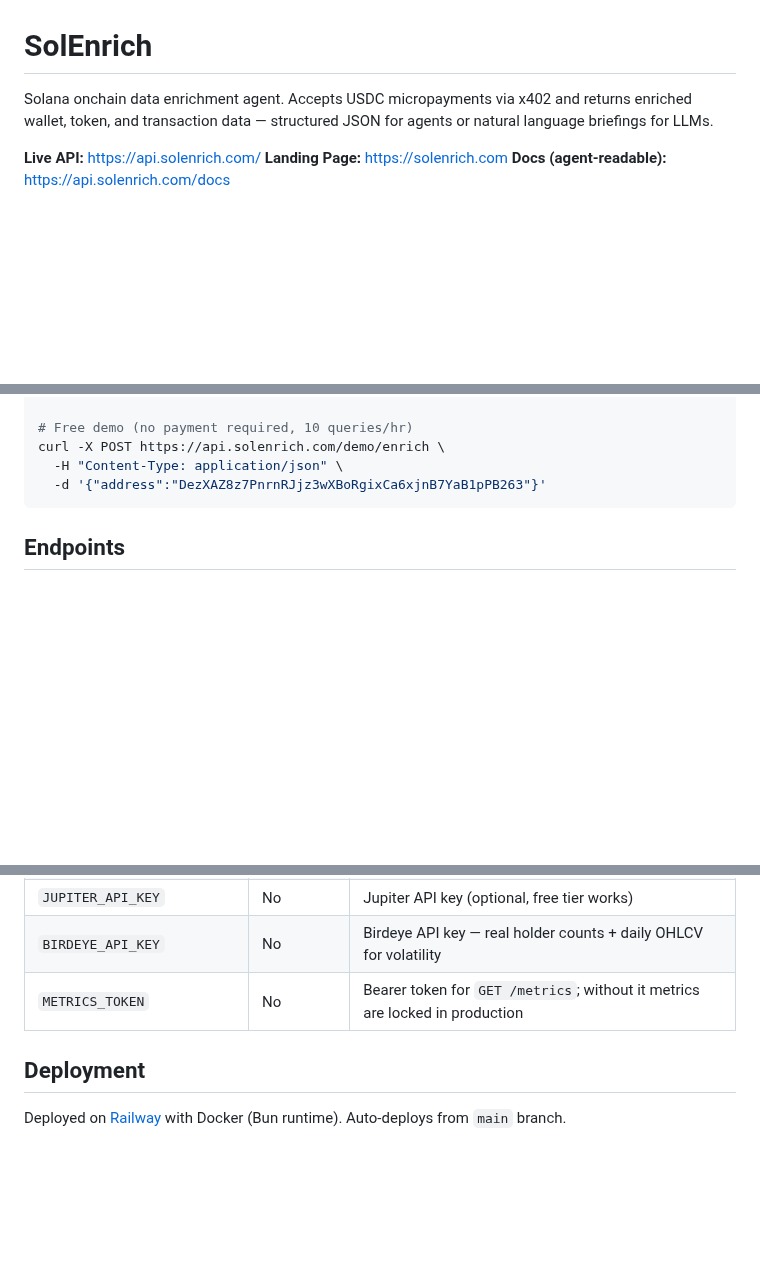
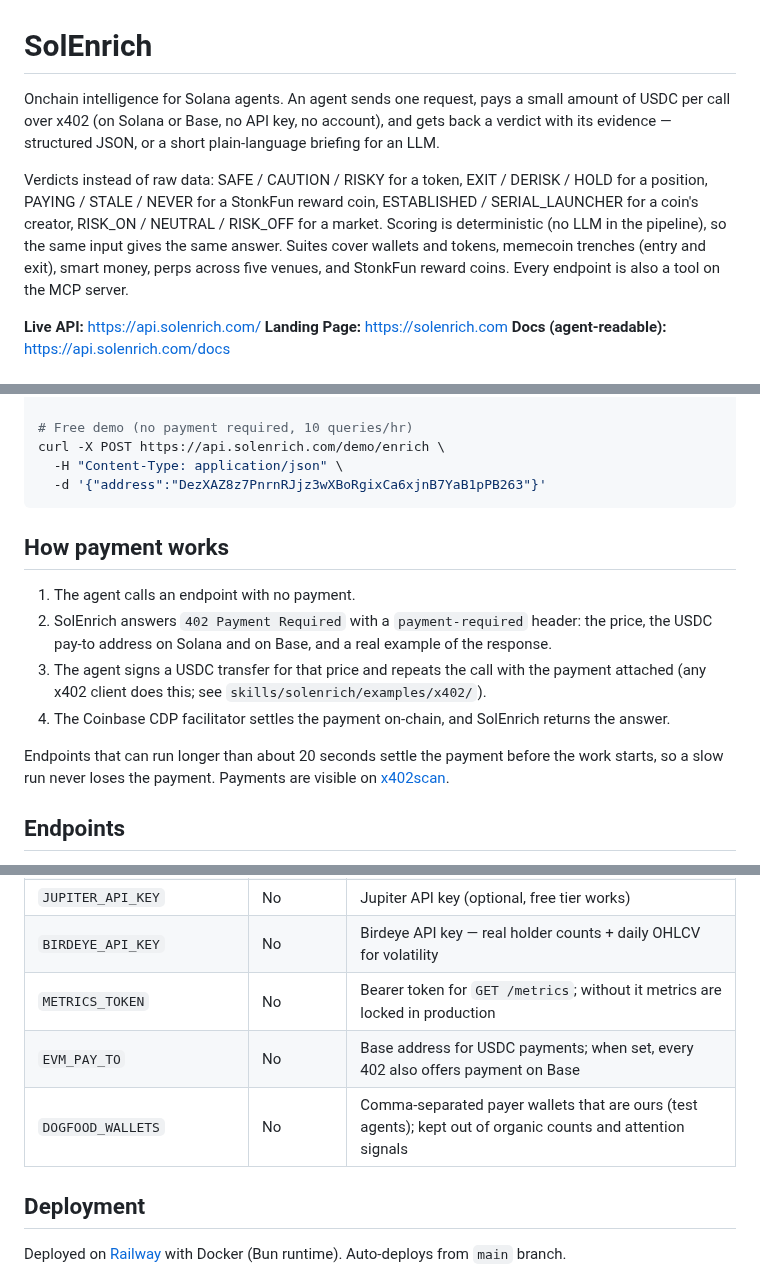
Before and after one commit to 0xSardius/solenrich, a Markdown page: README.md, 3 parts joined by grey strips. Rendered like a GitHub page; blank space fills up the shorter version.

````diff
--- a/README.md
+++ b/README.md
@@ -1,6 +1,8 @@
 # SolEnrich
 
-Solana onchain data enrichment agent. Accepts USDC micropayments via x402 and returns enriched wallet, token, and transaction data — structured JSON for agents or natural language briefings for LLMs.
+Onchain intelligence for Solana agents. An agent sends one request, pays a small amount of USDC per call over x402 (on Solana or Base, no API key, no account), and gets back a verdict with its evidence — structured JSON, or a short plain-language briefing for an LLM.
+
+Verdicts instead of raw data: SAFE / CAUTION / RISKY for a token, EXIT / DERISK / HOLD for a position, PAYING / STALE / NEVER for a StonkFun reward coin, ESTABLISHED / SERIAL_LAUNCHER for a coin's creator, RISK_ON / NEUTRAL / RISK_OFF for a market. Scoring is deterministic (no LLM in the pipeline), so the same input gives the same answer. Suites cover wallets and tokens, memecoin trenches (entry and exit), smart money, perps across five venues, and StonkFun reward coins. Every endpoint is also a tool on the MCP server.
 
 **Live API:** https://api.solenrich.com/
 **Landing Page:** https://solenrich.com
@@ -26,6 +28,15 @@ curl -X POST https://api.solenrich.com/demo/enrich \
   -H "Content-Type: application/json" \
   -d '{"address":"DezXAZ8z7PnrnRJjz3wXBoRgixCa6xjnB7YaB1pPB263"}'
 ```
+
+## How payment works
+
+1. The agent calls an endpoint with no payment.
+2. SolEnrich answers `402 Payment Required` with a `payment-required` header: the price, the USDC pay-to address on Solana and on Base, and a real example of the response.
+3. The agent signs a USDC transfer for that price and repeats the call with the payment attached (any x402 client does this; see `skills/solenrich/examples/x402/`).
+4. The Coinbase CDP facilitator settles the payment on-chain, and SolEnrich returns the answer.
+
+Endpoints that can run longer than about 20 seconds settle the payment before the work starts, so a slow run never loses the payment. Payments are visible on [x402scan](https://www.x402scan.com/server/d9814c54-6fa6-4fa7-8b01-43a0ffbc7641).
 
 ## Endpoints
 
@@ -314,6 +342,8 @@ bun run test/test-402-production.ts       # Production paywall verification
 | `JUPITER_API_KEY` | No | Jupiter API key (optional, free tier works) |
 | `BIRDEYE_API_KEY` | No | Birdeye API key — real holder counts + daily OHLCV for volatility |
 | `METRICS_TOKEN` | No | Bearer token for `GET /metrics`; without it metrics are locked in production |
+| `EVM_PAY_TO` | No | Base address for USDC payments; when set, every 402 also offers payment on Base |
+| `DOGFOOD_WALLETS` | No | Comma-separated payer wallets that are ours (test agents); kept out of organic counts and attention signals |
 
 ## Deployment
 
````
Also changed, not shown: other parts of README.md (+22 -5 lines).
